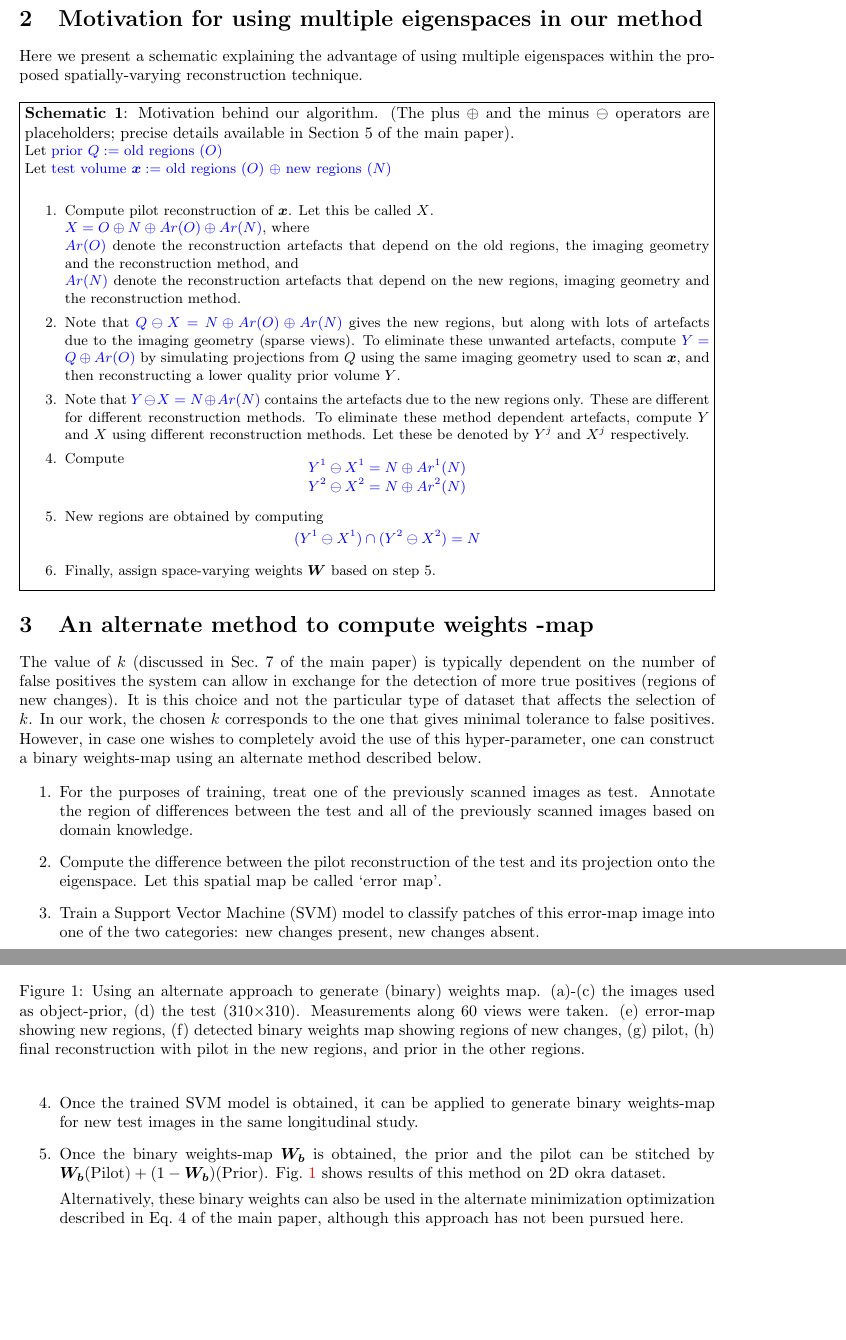
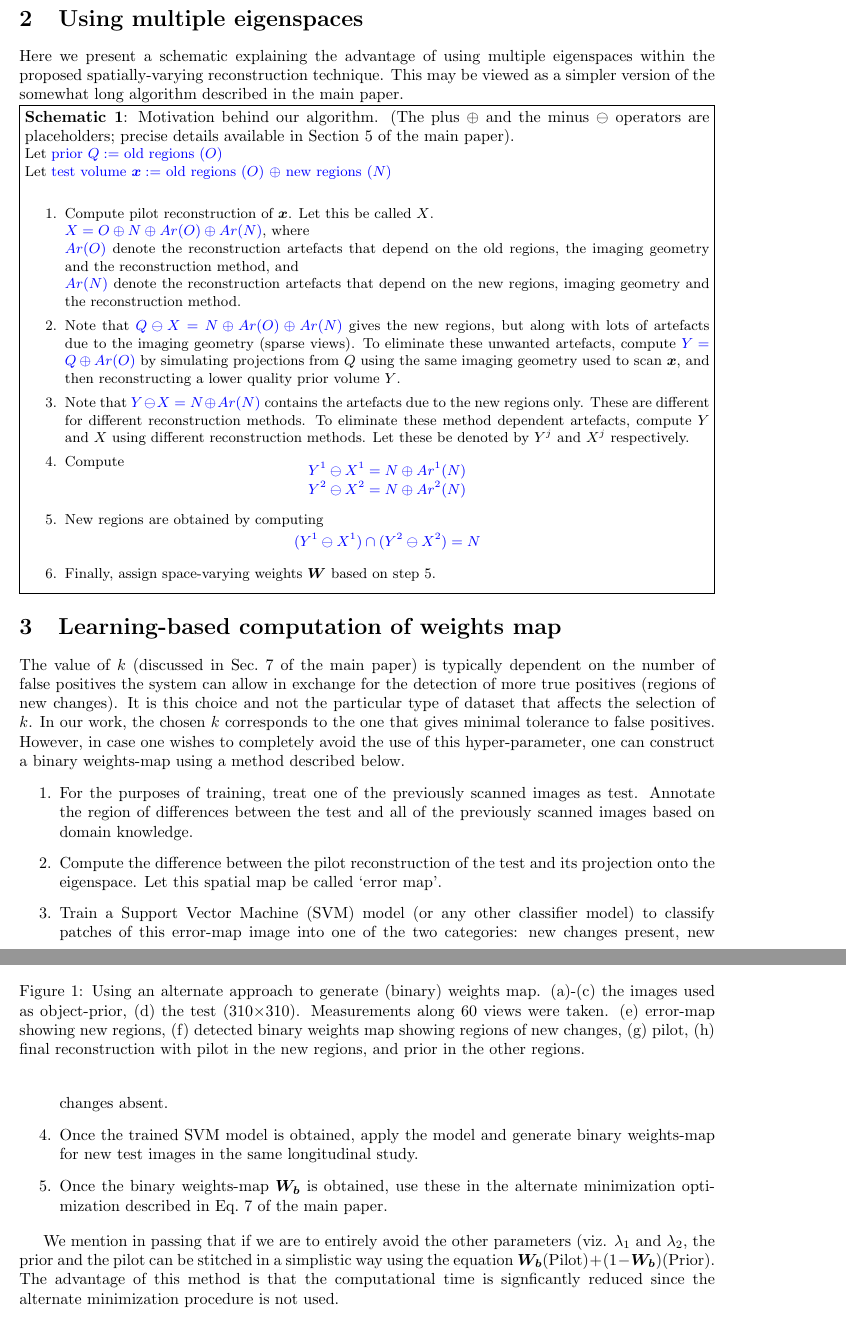
Before and after one commit to preetigopal/Weighted-Prior-Tomographic-Reconstruction, a LaTeX document (paper/post_tci_supplementary.tex): two parts of pages 2 and 3 of 5 before the commit and two parts of pages 2 and 3 of 4 after it, joined at a grey line, cut at the place of the change, the shorter picture padded with empty space. Compiled offline with pdfLaTeX.

Commit message:
changed the section on tuning and corresponding changes to supplementary

```diff
--- a/paper/post_tci_supplementary.tex
+++ b/paper/post_tci_supplementary.tex
@@ -42,10 +55,12 @@ Here we present the 3D reconstruction results discussed in Sec.~6 of the main pa
 \end{itemize}
 
 %------------------------------------------------------
-\section{Motivation for using multiple eigenspaces in our method}
+\section{Using multiple eigenspaces}
 
-Here we present a schematic explaining the advantage of using multiple eigenspaces within the
-proposed spatially-varying reconstruction technique.\\
+Here we present a schematic explaining the advantage of using multiple
+eigenspaces within the proposed spatially-varying reconstruction
+technique. This may be viewed as a simpler version of the somewhat
+long algorithm described in the main paper.
 
 
 \noindent \begin{boxedminipage}{\textwidth}
@@ -87,17 +102,50 @@ in Section~5 of the main paper).
 
 %\clearpage
 %----------------------------------------------------------
-\section{An alternate method to compute weights -map}
-The value of $k$ (discussed in Sec.~7 of the main paper) is typically dependent on the number of false positives the system can allow in exchange for the detection of more true positives (regions of new changes). It is this choice and not the particular type of dataset that affects the selection of $k$. In our work, the chosen $k$ corresponds to the one that gives minimal tolerance to false positives. However, in case one wishes to completely avoid the use of this hyper-parameter, one can construct a binary weights-map using an alternate method described below.
+\section{Learning-based computation of weights map}
+
+The value of $k$ (discussed in Sec.~7 of the main paper) is typically
+dependent on the number of false positives the system can allow in
+exchange for the detection of more true positives (regions of new
+changes). It is this choice and not the particular type of dataset
+that affects the selection of $k$. In our work, the chosen $k$
+corresponds to the one that gives minimal tolerance to false
+positives. However, in case one wishes to completely avoid the use of
+this hyper-parameter, one can construct a binary weights-map using a
+method described below.
 
 \begin{enumerate}
-\item For the purposes of training, treat one of the previously scanned images as test. Annotate the region of differences between the test and all of the previously scanned images based on domain knowledge.
-\item Compute the difference between the pilot reconstruction of the test and its projection onto the eigenspace. Let this spatial map be called `error map'.
-\item Train a Support Vector Machine (SVM) model to classify patches of this error-map image into one of the two categories: new changes present, new changes absent.
-\item Once the trained SVM model is obtained, it can be applied to generate binary weights-map for new test images in the same longitudinal study.
-\item Once the binary weights-map $\boldsymbol{W_b}$ is obtained, the prior and the pilot can be stitched by $\boldsymbol{W_b}(\rm{Pilot}) + (1-\boldsymbol{W_b})(\rm{Prior})$. Fig.~\ref{fig:okra_svm} shows results of this method on 2D okra dataset.
+\item For the purposes of training, treat one of the previously
+  scanned images as test. Annotate the region of differences between
+  the test and all of the previously scanned images based on domain
+  knowledge.
 
-  Alternatively, these binary weights can also be used in the alternate minimization optimization described in Eq.~4 of the main paper, although this approach has not been pursued here.
+\item Compute the difference between the pilot reconstruction of the
+  test and its projection onto the eigenspace. Let this spatial map be
+  called `error map'.
+
+\item Train a Support Vector Machine (SVM) model (or any other
+  classifier model) to classify patches of this error-map image into
+  one of the two categories: new changes present, new changes absent.
+
+\item Once the trained SVM model is obtained, apply the model and
+  generate binary weights-map for new test images in the same
+  longitudinal study.
+
+\item Once the binary weights-map $\boldsymbol{W_b}$ is obtained, use
+  these in the alternate minimization optimization described in Eq.~7
+  of the main paper.
+\end{enumerate}
+
+We mention in passing that if we are to entirely avoid the other
+parameters (viz. $\lambda_1$ and $\lambda_2$, the prior and the pilot
+can be stitched in a simplistic way using the equation
+$\boldsymbol{W_b}(\rm{Pilot}) + (1-\boldsymbol{W_b})(\rm{Prior})$.
+The advantage of this method is that the computational time is
+signficantly reduced since the alternate minimization procedure is not
+used.
+
+%Fig.~\ref{fig:okra_svm} shows results of this method on 2D okra dataset.
 
   \begin{comment}
 \begin{equation}
```
Also changed, not shown: paper/post_tci.tex (+41 -30 lines), paper/post_tci_supplementary.pdf, paper/post_tci_supplementary.tex (32 more changed lines).
